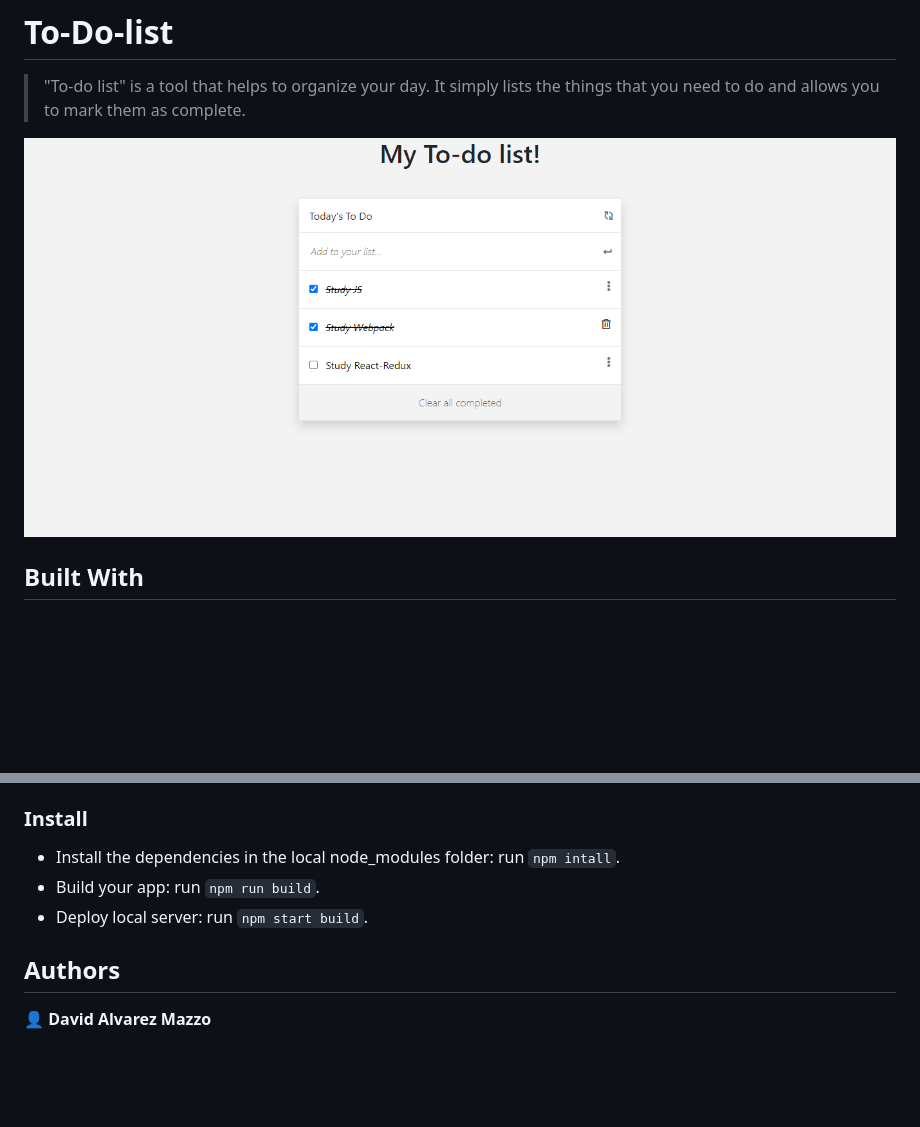
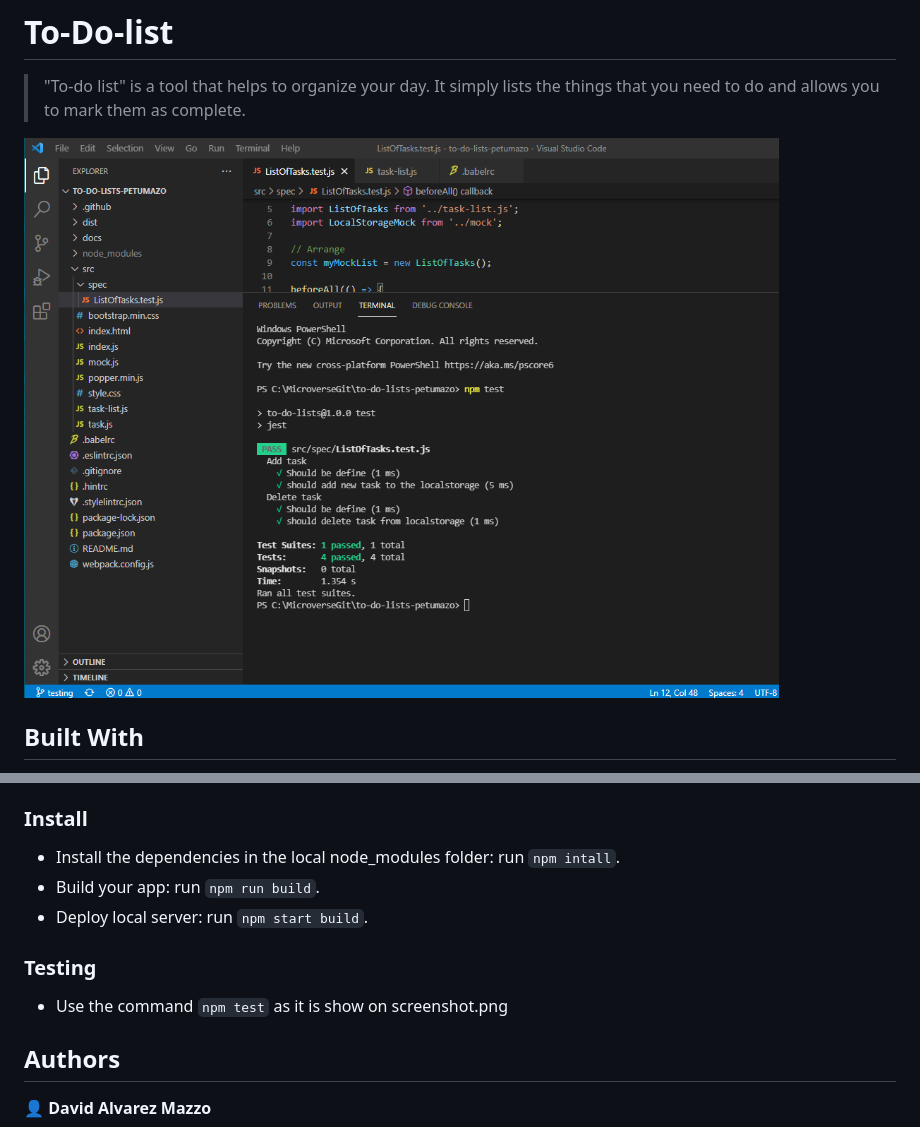
Before and after one commit to petudeveloper/to-do-lists, a Markdown page: README.md, 2 parts joined by grey strips. Drawn GitHub-style; pictures changed too: docs/screenshot.png; blank space fills up the shorter version.

Commit message:
Code review changes
Code review changes

````diff
--- a/README.md
+++ b/README.md
@@ -33,6 +33,10 @@ To get a local copy up and running follow these simple example steps.
 - Build your app: run ```npm run build```.
 - Deploy local server: run ```npm start build```.
 
+### Testing
+
+- Use the command ```npm test``` as it is show on screenshot.png
+
 ## Authors
 
 👤 **David Alvarez Mazzo**
````
